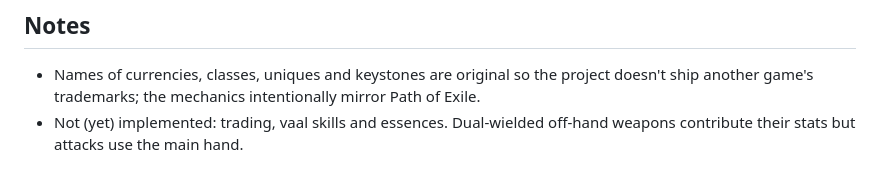
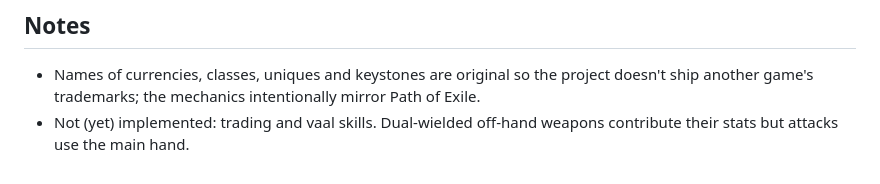
Before and after one commit to Lucypigr/always-use-poe, a Markdown page: README.md, the part around the change. Rendered like a GitHub page.

Commit message:
README: essences are implemented
Co-Authored-By: Claude Sonnet 5.5 <noreply@anthropic.com>
Claude-Session: https://claude.ai/code/session_018wtXkmVaue2CFFtsYJfQgi

```diff
--- a/README.md
+++ b/README.md
@@ -300,5 +300,5 @@ and areas in `src/data/areas.ts`. Balance curves live in `src/data/scaling.ts`.
 
 - Names of currencies, classes, uniques and keystones are original so the project doesn't ship
   another game's trademarks; the mechanics intentionally mirror Path of Exile.
-- Not (yet) implemented: trading, vaal skills and essences. Dual-wielded
+- Not (yet) implemented: trading and vaal skills. Dual-wielded
   off-hand weapons contribute their stats but attacks use the main hand.
```
